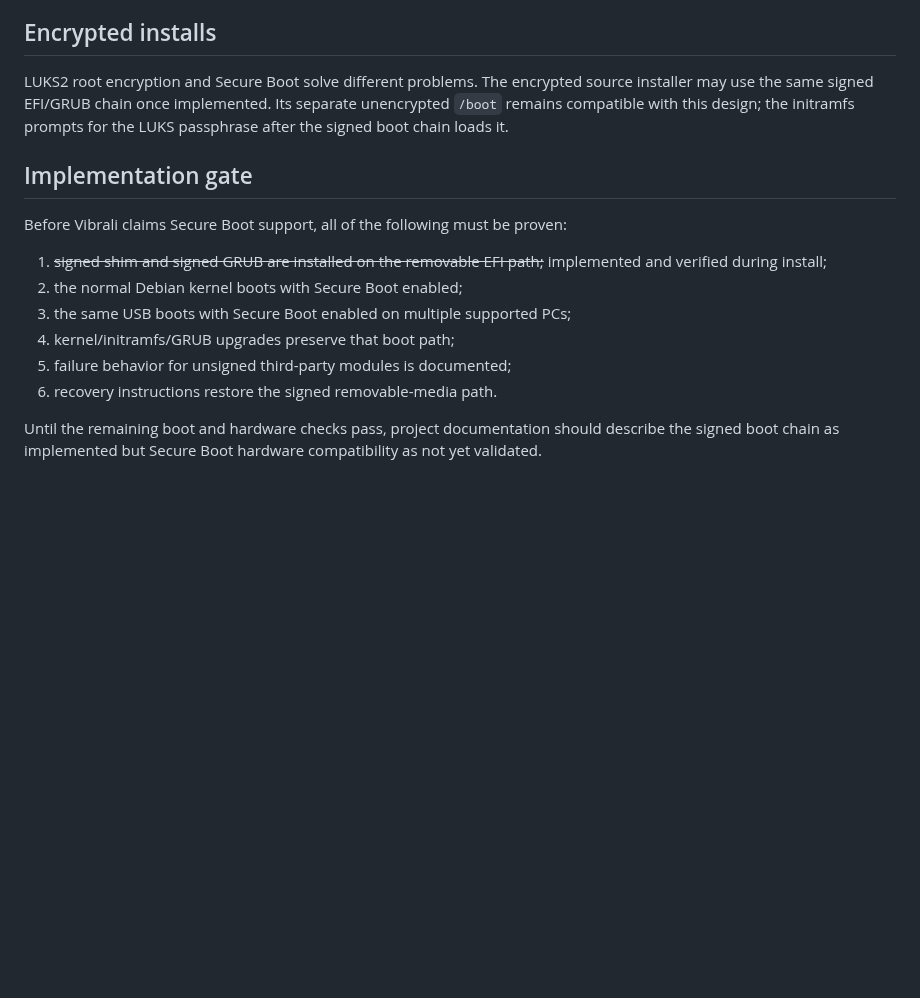
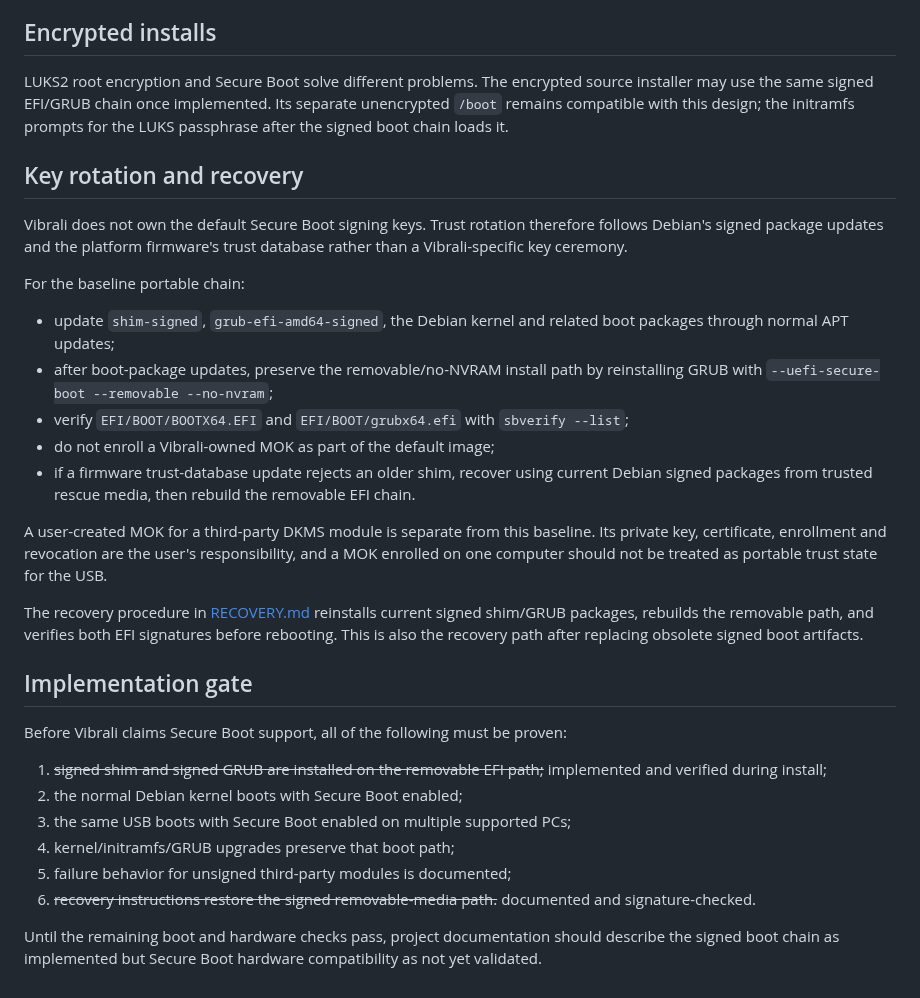
Before and after one commit to mixutin/Vibrali, a Markdown page: docs/SECURE_BOOT.md, the part around the change. GitHub-like rendering; blank space fills up the shorter version.

Commit message:
Document Secure Boot key rotation and recovery

```diff
--- a/docs/SECURE_BOOT.md
+++ b/docs/SECURE_BOOT.md
@@ -63,6 +63,31 @@ installer may use the same signed EFI/GRUB chain once implemented. Its separate
 `/boot` remains compatible with this design; the initramfs prompts for the LUKS
 passphrase after the signed boot chain loads it.
 
+## Key rotation and recovery
+
+Vibrali does not own the default Secure Boot signing keys. Trust rotation therefore
+follows Debian's signed package updates and the platform firmware's trust database rather
+than a Vibrali-specific key ceremony.
+
+For the baseline portable chain:
+
+- update `shim-signed`, `grub-efi-amd64-signed`, the Debian kernel and related boot
+  packages through normal APT updates;
+- after boot-package updates, preserve the removable/no-NVRAM install path by reinstalling
+  GRUB with `--uefi-secure-boot --removable --no-nvram`;
+- verify `EFI/BOOT/BOOTX64.EFI` and `EFI/BOOT/grubx64.efi` with `sbverify --list`;
+- do not enroll a Vibrali-owned MOK as part of the default image;
+- if a firmware trust-database update rejects an older shim, recover using current Debian
+  signed packages from trusted rescue media, then rebuild the removable EFI chain.
+
+A user-created MOK for a third-party DKMS module is separate from this baseline. Its
+private key, certificate, enrollment and revocation are the user's responsibility, and a
+MOK enrolled on one computer should not be treated as portable trust state for the USB.
+
+The recovery procedure in [RECOVERY.md](RECOVERY.md) reinstalls current signed shim/GRUB
+packages, rebuilds the removable path, and verifies both EFI signatures before rebooting.
+This is also the recovery path after replacing obsolete signed boot artifacts.
+
 ## Implementation gate
 
 Before Vibrali claims Secure Boot support, all of the following must be proven:
@@ -72,7 +97,7 @@ Before Vibrali claims Secure Boot support, all of the following must be proven:
 3. the same USB boots with Secure Boot enabled on multiple supported PCs;
 4. kernel/initramfs/GRUB upgrades preserve that boot path;
 5. failure behavior for unsigned third-party modules is documented;
-6. recovery instructions restore the signed removable-media path.
+6. ~~recovery instructions restore the signed removable-media path.~~ documented and signature-checked.
 
 Until the remaining boot and hardware checks pass, project documentation should describe
 the signed boot chain as implemented but Secure Boot hardware compatibility as not yet
```
